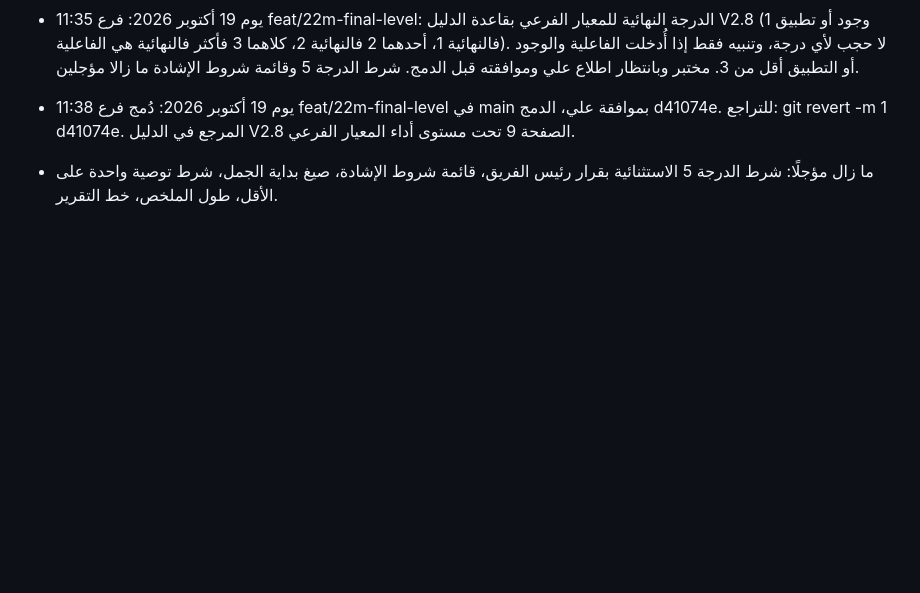
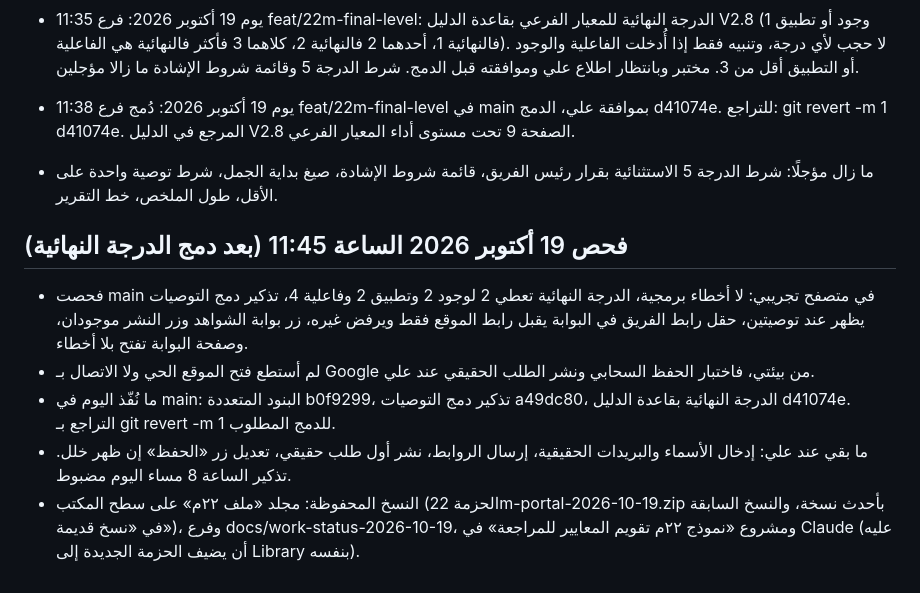
Before and after one commit to ali-alahmari/ali-alahmari.github.io, a Markdown page: project-status/حالة-العمل-22م.md, the part around the change. Drawn GitHub-style; blank space fills up the shorter version.

Commit message:
حالة العمل 22م: نتيجة الفحص وما تم حفظه
Co-Authored-By: Claude Sonnet 5.5 <noreply@anthropic.com>
Claude-Session: https://claude.ai/code/session_01CUxmu7NfJR8bnfCsFK4hva

```diff
--- a/project-status/حالة-العمل-22م.md
+++ b/project-status/حالة-العمل-22م.md
@@ -87,3 +87,10 @@
 
 - 11:38 يوم 19 أكتوبر 2026: دُمج فرع feat/22m-final-level في main بموافقة علي، الدمج d41074e. للتراجع: git revert -m 1 d41074e. المرجع في الدليل V2.8 الصفحة 9 تحت مستوى أداء المعيار الفرعي.
 - ما زال مؤجلًا: شرط الدرجة 5 الاستثنائية بقرار رئيس الفريق، قائمة شروط الإشادة، صيغ بداية الجمل، شرط توصية واحدة على الأقل، طول الملخص، خط التقرير.
+
+## فحص 19 أكتوبر 2026 الساعة 11:45 (بعد دمج الدرجة النهائية)
+- فحصت main في متصفح تجريبي: لا أخطاء برمجية، الدرجة النهائية تعطي 2 لوجود 2 وتطبيق 2 وفاعلية 4، تذكير دمج التوصيات يظهر عند توصيتين، حقل رابط الفريق في البوابة يقبل رابط الموقع فقط ويرفض غيره، زر بوابة الشواهد وزر النشر موجودان، وصفحة البوابة تفتح بلا أخطاء.
+- لم أستطع فتح الموقع الحي ولا الاتصال بـ Google من بيئتي، فاختبار الحفظ السحابي ونشر الطلب الحقيقي عند علي.
+- ما نُفّذ اليوم في main: البنود المتعددة b0f9299، تذكير دمج التوصيات a49dc80، الدرجة النهائية بقاعدة الدليل d41074e. التراجع بـ git revert -m 1 للدمج المطلوب.
+- ما بقي عند علي: إدخال الأسماء والبريدات الحقيقية، إرسال الروابط، نشر أول طلب حقيقي، تعديل زر «الحفظ» إن ظهر خلل. تذكير الساعة 8 مساء اليوم مضبوط.
+- النسخ المحفوظة: مجلد «ملف ٢٢م» على سطح المكتب (الحزمة 22m-portal-2026-10-19.zip بأحدث نسخة، والنسخ السابقة في «نسخ قديمة»)، وفرع docs/work-status-2026-10-19، ومشروع «نموذج ٢٢م تقويم المعايير للمراجعة» في Claude (عليه أن يضيف الحزمة الجديدة إلى Library بنفسه).
```
